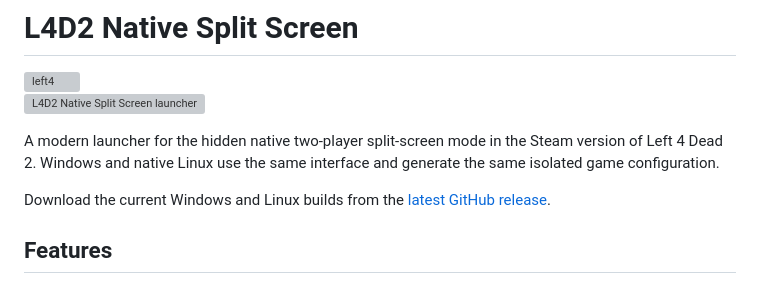
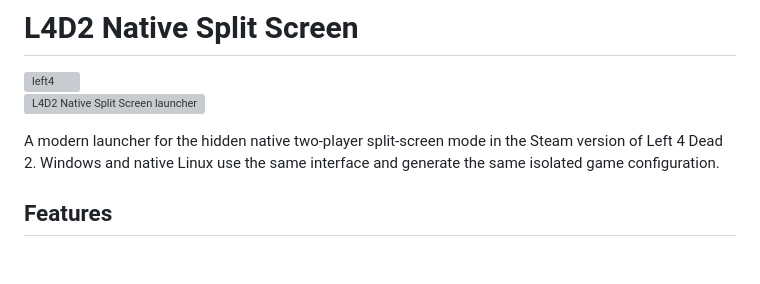
Before and after one commit to Faderz48/Left-4-Dead-2-Co-op-Splitscreen-companion-app, a Markdown page: README.md, the part around the change. Rendered like a GitHub page; blank space fills up the shorter version; grey boxes are pictures that could not be loaded.

Commit message:
Remove download section from README
Removed download instructions for Windows and Linux builds.

```diff
--- a/README.md
+++ b/README.md
@@ -8,8 +8,6 @@ A modern launcher for the hidden native two-player split-screen mode in the
 Steam version of Left 4 Dead 2. Windows and native Linux use the same interface
 and generate the same isolated game configuration.
 
-Download the current Windows and Linux builds from the
-[latest GitHub release](https://github.com/Faderz48/Left-4-Dead-2-Co-op-Splitscreen-companion-app/releases/latest).
 
 ## Features
 
```
